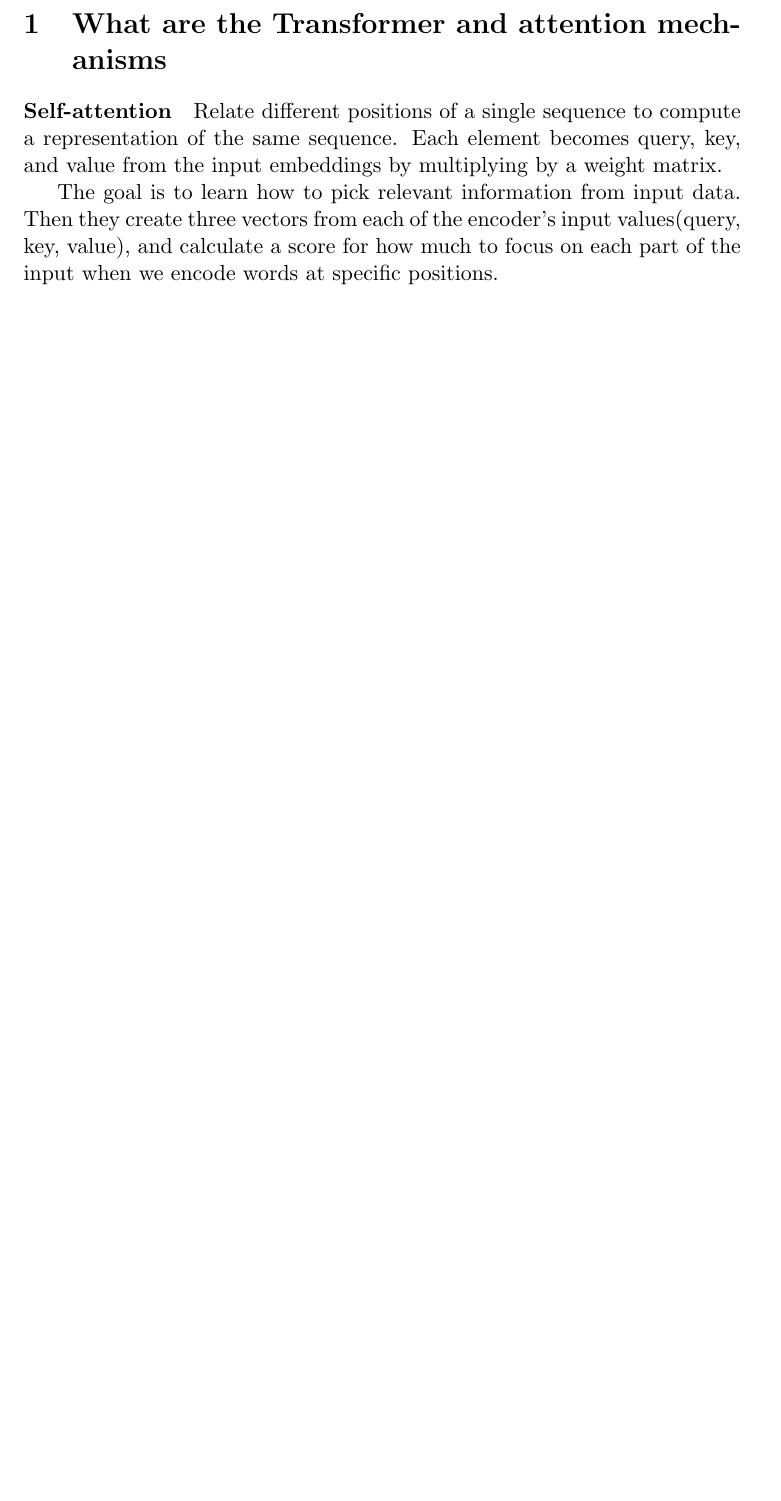
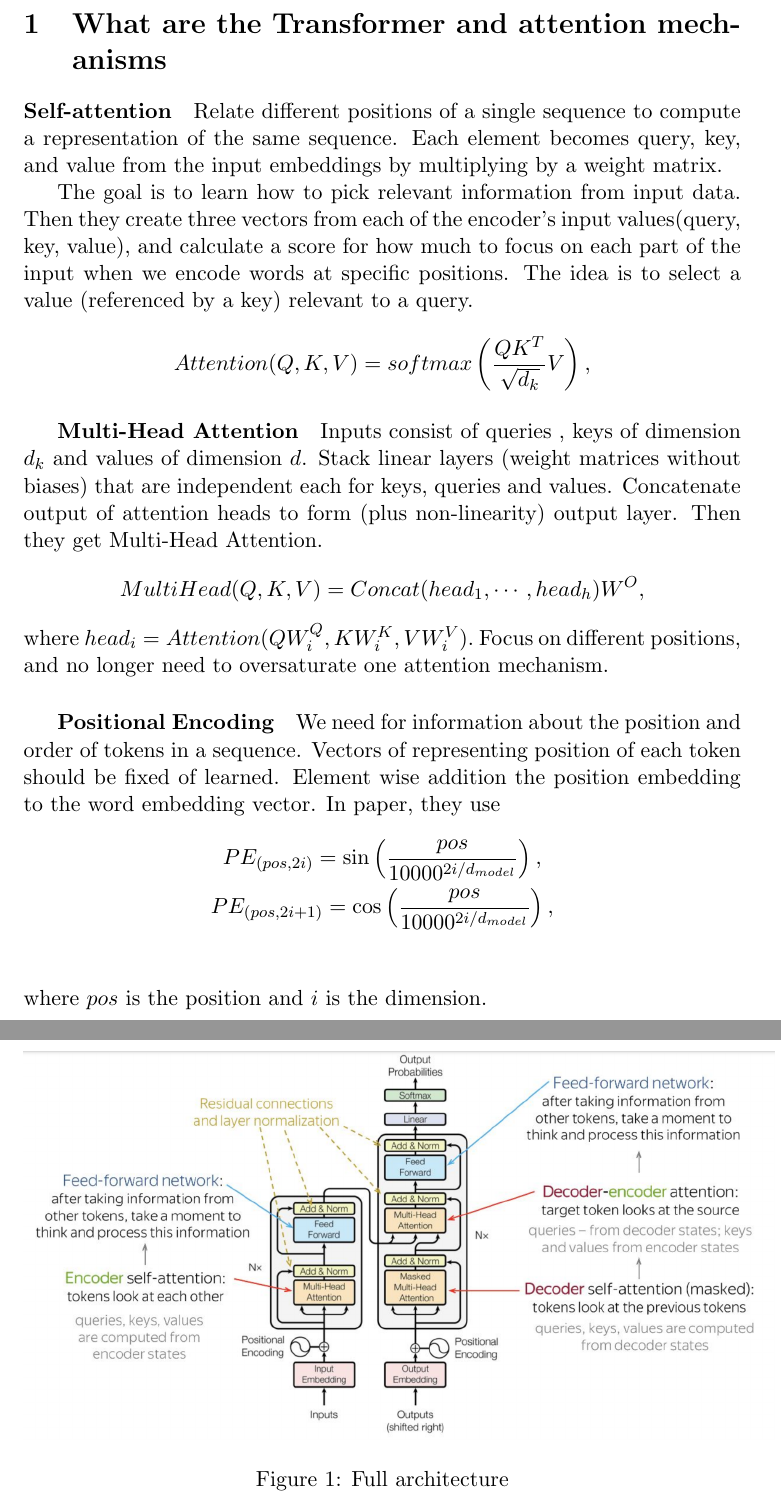
Before and after one commit to SMFZYK/AlgoInTrackingCV, a LaTeX document (Transformer Part/main.tex): part of page 2 of 2 before the commit and two parts of pages 2 and 3 of 3 after it, the two joined at a grey line, cut so that both start at the same text, the shorter picture padded with empty space. Compiled offline with pdfLaTeX.

Commit message:
First Cmooit

```diff
--- a/Transformer Part/main.tex
+++ b/Transformer Part/main.tex
@@ -25,6 +25,33 @@
     The goal is to learn how to pick relevant information from input data.
     Then they create three vectors from each of the encoder's input values(query, key, value), and calculate a score for how much
     to focus on each part of the input when we encode words at specific positions.
+    The idea is to select a value (referenced by a key) relevant to a query.
+
+    \[Attention(Q, K, V) = softmax\left(\frac{QK^T}{\sqrt {d_k}}V\right),\]
+    \subparagraph{Multi-Head Attention} Inputs consist of queries , keys of dimension $d_k$ and values of dimension $d$.
+    Stack linear layers (weight matrices without biases) that are independent each for keys, queries and values.
+    Concatenate output of attention heads to form (plus non-linearity) output layer.
+    Then they get Multi-Head Attention.
+    \[MultiHead(Q, K, V) = Concat(head_1, \cdots, head_h)W^O,\]
+    where $head_i = Attention(QW_i^Q, KW_i^K, VW_i^V).$
+    Focus on different positions, and no longer need to oversaturate one attention mechanism.
+
+    \subparagraph{Positional Encoding} We need for information about the position and order of tokens in a sequence.
+    Vectors of representing position of each token should be fixed of learned.
+    Element wise addition the position embedding to the word embedding vector.
+    In paper, they use
+    \begin{gather*}
+        PE_{(pos, 2i)} = \sin\left(\frac{pos}{10000^{2i/d_{model}}}\right),\\
+        PE_{(pos, 2i+1)} = \cos\left(\frac{pos}{10000^{2i/d_{model}}}\right),\\
+    \end{gather*}
+    where $pos$ is the position and $i$ is the dimension.
+
+    \begin{figure}[htbp]
+        \centering\label{fig:figure}
+        \includegraphics[scale=0.4]{figs/fig1}
+        \caption{Full architecture}
+    \end{figure}
+
 
 
 
```
Also changed, not shown: LatexPDFSave/Transformer/main.pdf, Transformer Part/figs/fig1.png (added), 3 other files.
